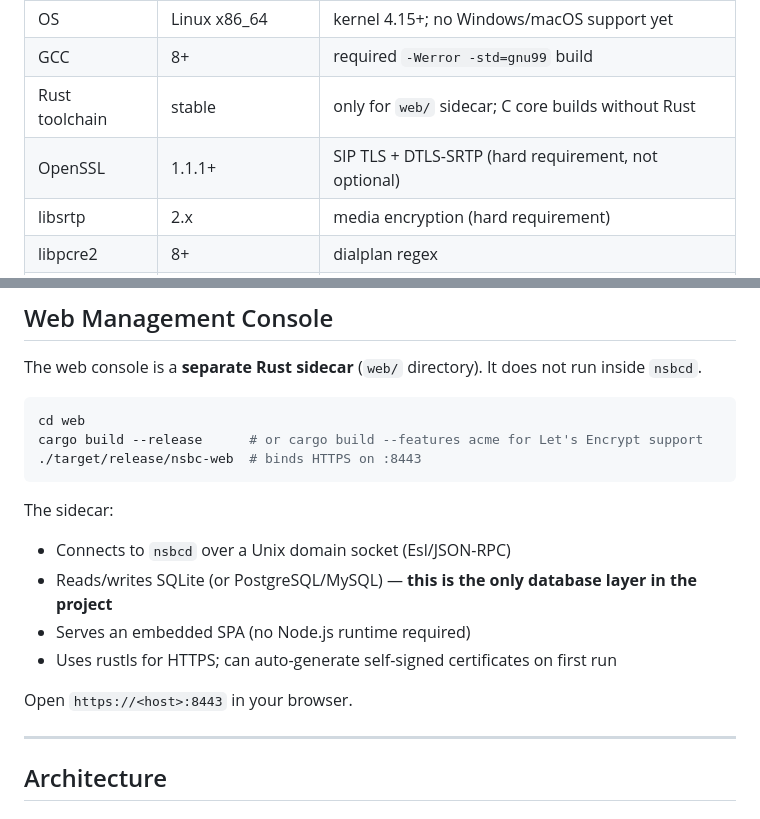
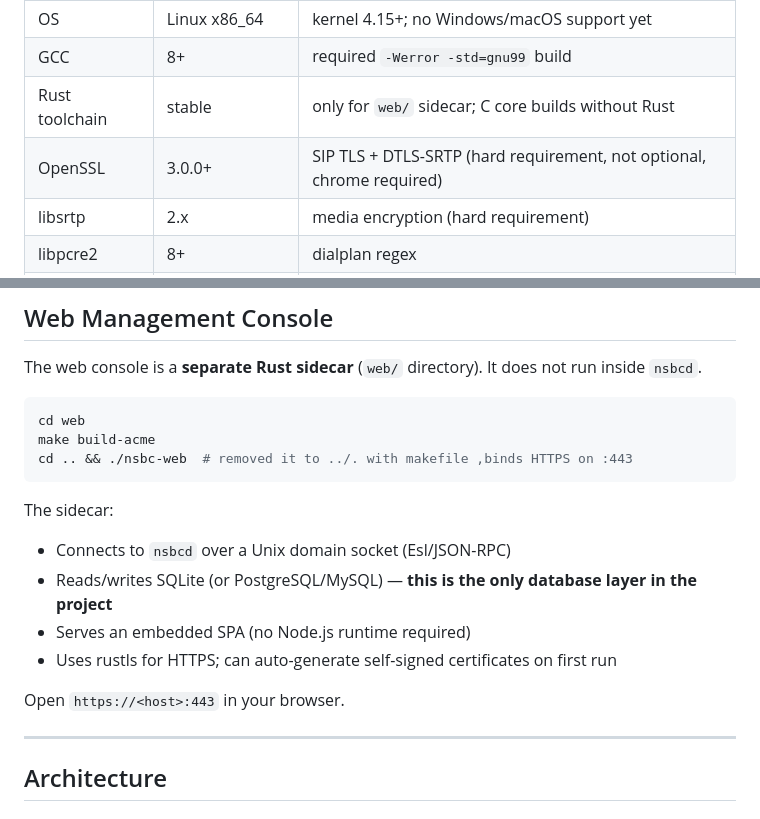
Before and after one commit to nwaycn/nsbc, a Markdown page: README.md, 2 parts joined by grey strips. GitHub-like rendering.

Commit message:
Upgrade OpenSSL to 3.0.0 and modify build command
Updated OpenSSL version and adjusted build instructions for web console.

````diff
--- a/README.md
+++ b/README.md
@@ -191,7 +191,7 @@ sequenceDiagram
 | OS                | Linux x86_64    | kernel 4.15+; no Windows/macOS support yet |
 | GCC               | 8+              | required `-Werror -std=gnu99` build |
 | Rust toolchain    | stable          | only for `web/` sidecar; C core builds without Rust |
-| OpenSSL           | 1.1.1+          | SIP TLS + DTLS-SRTP (hard requirement, not optional) |
+| OpenSSL           | 3.0.0+          | SIP TLS + DTLS-SRTP (hard requirement, not optional, chrome required) |
 | libsrtp           | 2.x             | media encryption (hard requirement) |
 | libpcre2          | 8+              | dialplan regex |
 | libedit           | -               | optional, for interactive `nsbc_cli` |
@@ -339,8 +339,8 @@ The web console is a **separate Rust sidecar** (`web/` directory). It does not r
 
 ```bash
 cd web
-cargo build --release      # or cargo build --features acme for Let's Encrypt support
-./target/release/nsbc-web  # binds HTTPS on :8443
+make build-acme
+cd .. && ./nsbc-web  # removed it to ../. with makefile ,binds HTTPS on :443
 ```
 
 The sidecar:
@@ -349,7 +349,7 @@ The sidecar:
 - Serves an embedded SPA (no Node.js runtime required)
 - Uses rustls for HTTPS; can auto-generate self-signed certificates on first run
 
-Open `https://<host>:8443` in your browser.
+Open `https://<host>:443` in your browser.
 
 ---
 
````
